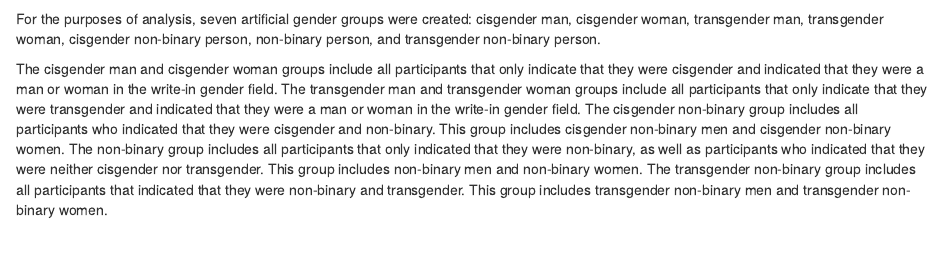
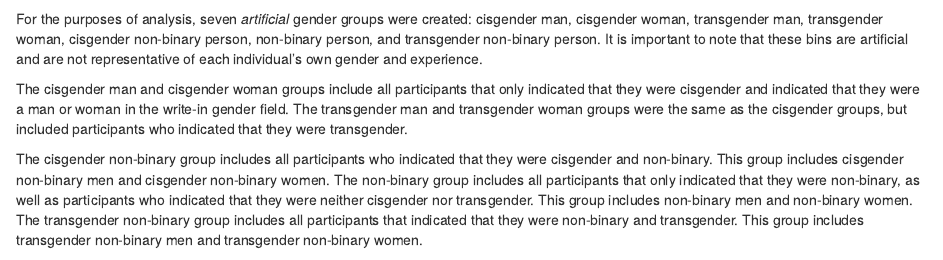
Before and after one commit to wokhouse/thesis, an R Markdown document (index/03-chap3.Rmd): the page in a window 1100 px wide, from 420 px down. Rendered offline with R 4.5, knitr and Pandoc, with nearby package versions; some code elsewhere in the file could not run offline; common packages that the code uses without loading them are loaded.

Commit message:
wording changes for gender bin explanation

````diff
--- a/index/03-chap3.Rmd
+++ b/index/03-chap3.Rmd
@@ -25,9 +25,11 @@ Overall, `r mod_data %>% filter(cis == TRUE) %>% nrow()` participants identified
 
 Qualitative themes were decided by the author after examining the data and consulting with a number of gender-diverse peers. The most commonly occuring themes were woman (*N* = `r mod_data %>% filter(gender.woman == TRUE) %>% nrow()`), man (*N* = `r mod_data %>% filter(gender.man == TRUE) %>% nrow()`), non-binary (*N* = `r qual_nonbinary_n`), cisgender (*N* = `r mod_data %>% filter(gender.cisgender == TRUE) %>% nrow()`), transgender (*N* = `r mod_data %>% filter(gender.transgender == TRUE) %>% nrow()`), questioning (*N* = `r mod_data %>% filter(gender.questioning_gender == TRUE) %>% nrow()`), masculine (*N* = `r mod_data %>% filter(gender.masculine == TRUE) %>% nrow()`), agender (*N* = `r mod_data %>% filter(gender.agender == TRUE) %>% nrow()`), genderfluid (*N* = `r mod_data %>% filter(gender.genderfluid == TRUE) %>% nrow()`), and queer (*N* = `r mod_data %>% filter(gender.queer_gender == TRUE) %>% nrow()`).
 
-For the purposes of analysis, seven artificial gender groups were created: cisgender man, cisgender woman, transgender man, transgender woman, cisgender non-binary person, non-binary person, and transgender non-binary person.
+For the purposes of analysis, seven *artificial* gender groups were created: cisgender man, cisgender woman, transgender man, transgender woman, cisgender non-binary person, non-binary person, and transgender non-binary person. It is important to note that these bins are artificial and are not representative of each individual's own gender and experience.
 
-The cisgender man and cisgender woman groups include all participants that only indicate that they were cisgender and indicated that they were a man or woman in the write-in gender field. The transgender man and transgender woman groups include all participants that only indicate that they were transgender and indicated that they were a man or woman in the write-in gender field. The cisgender non-binary group includes all participants who indicated that they were cisgender and non-binary. This group includes cisgender non-binary men and cisgender non-binary women. The non-binary group includes all participants that only indicated that they were non-binary, as well as participants who indicated that they were neither cisgender nor transgender. This group includes non-binary men and non-binary women. The transgender non-binary group includes all participants that indicated that they were non-binary and transgender. This group includes transgender non-binary men and transgender non-binary women.
+The cisgender man and cisgender woman groups include all participants that only indicated that they were cisgender and indicated that they were a man or woman in the write-in gender field. The transgender man and transgender woman groups were the same as the cisgender groups, but included participants who indicated that they were transgender.
+
+The cisgender non-binary group includes all participants who indicated that they were cisgender and non-binary. This group includes cisgender non-binary men and cisgender non-binary women. The non-binary group includes all participants that only indicated that they were non-binary, as well as participants who indicated that they were neither cisgender nor transgender. This group includes non-binary men and non-binary women. The transgender non-binary group includes all participants that indicated that they were non-binary and transgender. This group includes transgender non-binary men and transgender non-binary women.
 ```{r, echo = FALSE}
 mod_data %>%
   filter(!is.na(gender_bin)) %>%
````
